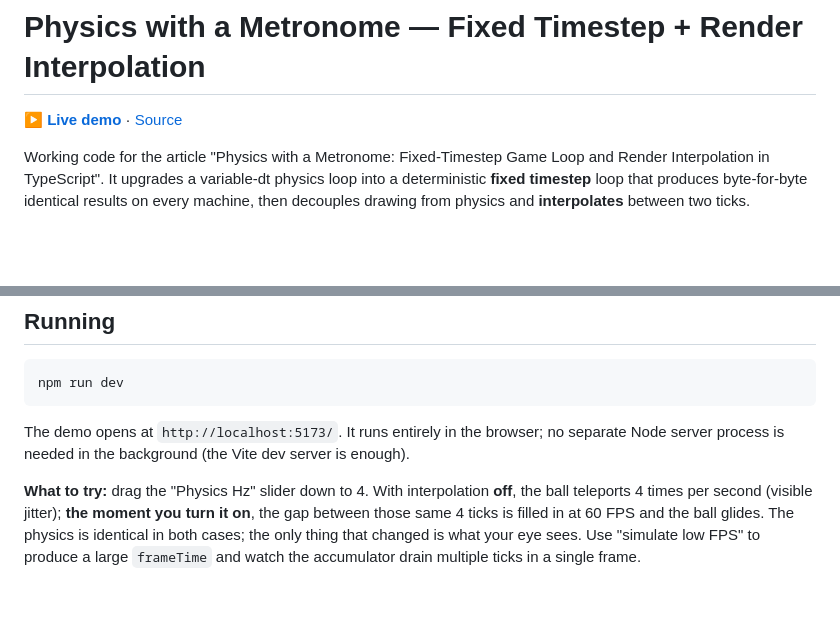
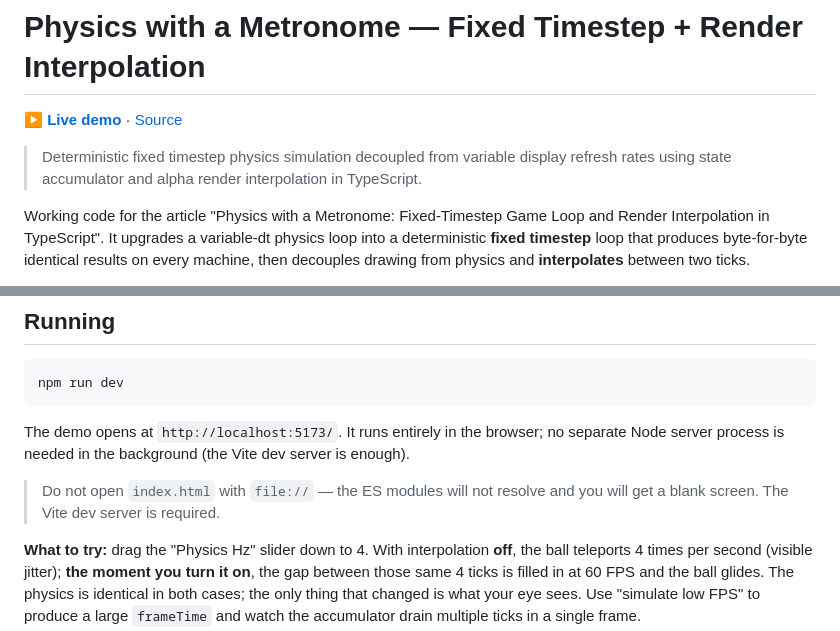
Before and after one commit to m2-md/fixed-timestep-render-interpolation, a Markdown page: README.md, 2 parts joined by grey strips. Drawn GitHub-style; blank space fills up the shorter version.

Commit message:
docs: add summary quote and file:// warning to README

```diff
--- a/README.md
+++ b/README.md
@@ -3,6 +3,8 @@
 <!-- LINKS:BEGIN — üretildi: scripts/sync-repo-links.py · elle düzenleme -->
 **▶ [Live demo](https://m2-md.github.io/fixed-timestep-render-interpolation/)** · [Source](https://github.com/m2-md/fixed-timestep-render-interpolation)
 <!-- LINKS:END -->
+
+> Deterministic fixed timestep physics simulation decoupled from variable display refresh rates using state accumulator and alpha render interpolation in TypeScript.
 
 Working code for the article "Physics with a Metronome: Fixed-Timestep Game Loop
 and Render Interpolation in TypeScript". It upgrades a variable-dt physics loop
@@ -37,6 +39,9 @@ npm run dev
 
 The demo opens at `http://localhost:5173/`. It runs entirely in the browser; no
 separate Node server process is needed in the background (the Vite dev server is enough).
+
+> Do not open `index.html` with `file://` — the ES modules will not resolve and you
+> will get a blank screen. The Vite dev server is required.
 
 **What to try:** drag the "Physics Hz" slider down to 4. With interpolation **off**,
 the ball teleports 4 times per second (visible jitter); **the moment you turn it on**,
```
